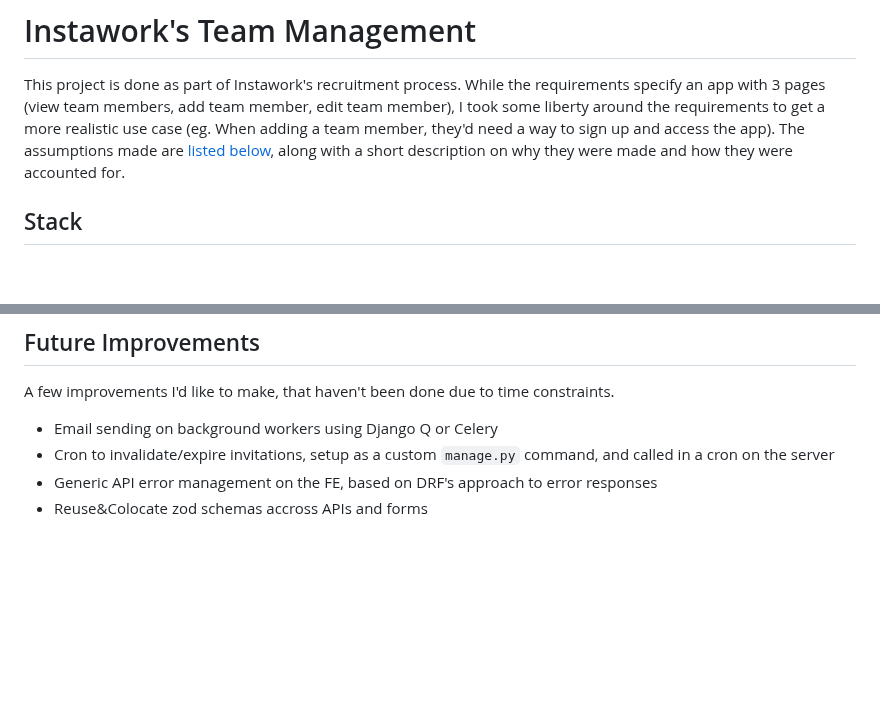
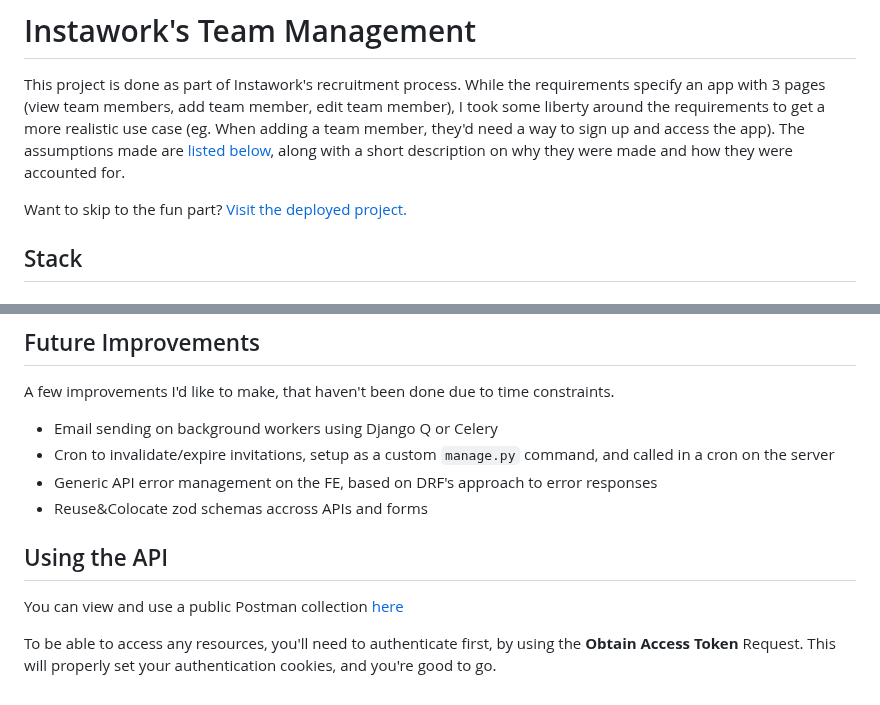
Before and after one commit to BLaingb/team-management, a Markdown page: README.md, 2 parts joined by grey strips. Drawn GitHub-style; blank space fills up the shorter version.

Commit message:
chore: improve docs

```diff
--- a/README.md
+++ b/README.md
@@ -1,6 +1,7 @@
 # Instawork's Team Management
 This project is done as part of Instawork's recruitment process. While the requirements specify an app with 3 pages (view team members, add team member, edit team member), I took some liberty around the requirements to get a more realistic use case (eg. When adding a team member, they'd need a way to sign up and access the app). The assumptions made are [listed below](#assumptions-made), along with a short description on why they were made and how they were accounted for.
 
+Want to skip to the fun part? [Visit the deployed project.](https://instawork.laing.mx)
 
 ## Stack
 
@@ -51,3 +52,8 @@ A few improvements I'd like to make, that haven't been done due to time constrai
 - Cron to invalidate/expire invitations, setup as a custom `manage.py` command, and called in a cron on the server
 - Generic API error management on the FE, based on DRF's approach to error responses
 - Reuse&Colocate zod schemas accross APIs and forms
+
+## Using the API
+You can view and use a public Postman collection [here](https://www.postman.com/kossina/instawork-team-management/collection/zfwe2l9/team-management)
+
+To be able to access any resources, you'll need to authenticate first, by using the **Obtain Access Token** Request. This will properly set your authentication cookies, and you're good to go.
```
